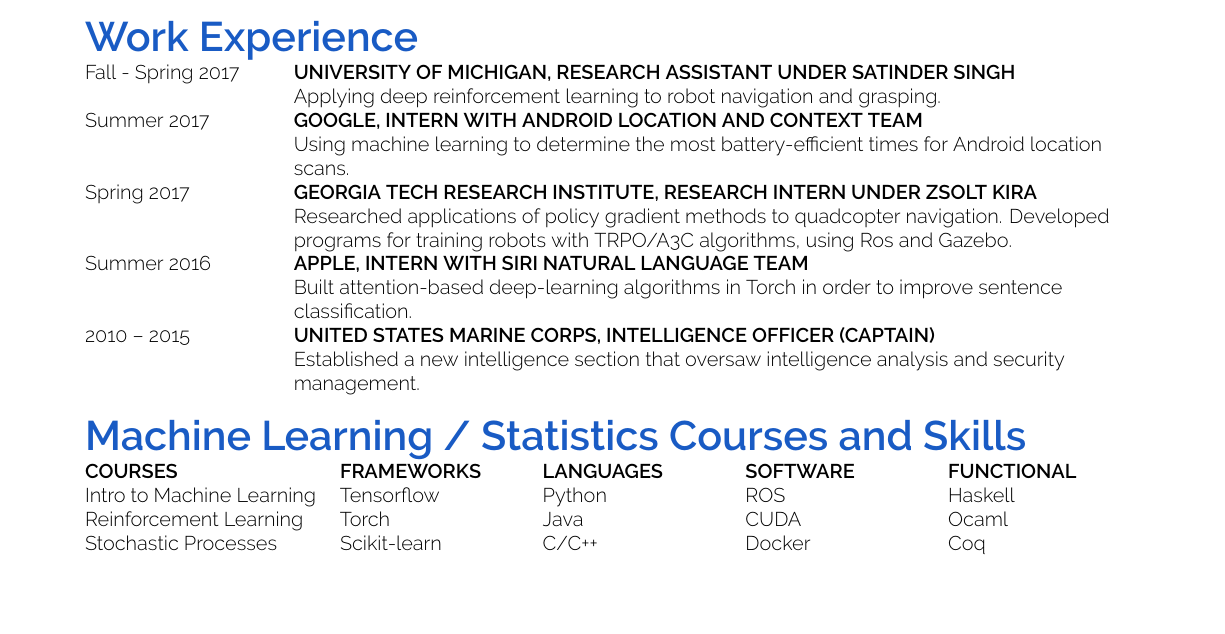
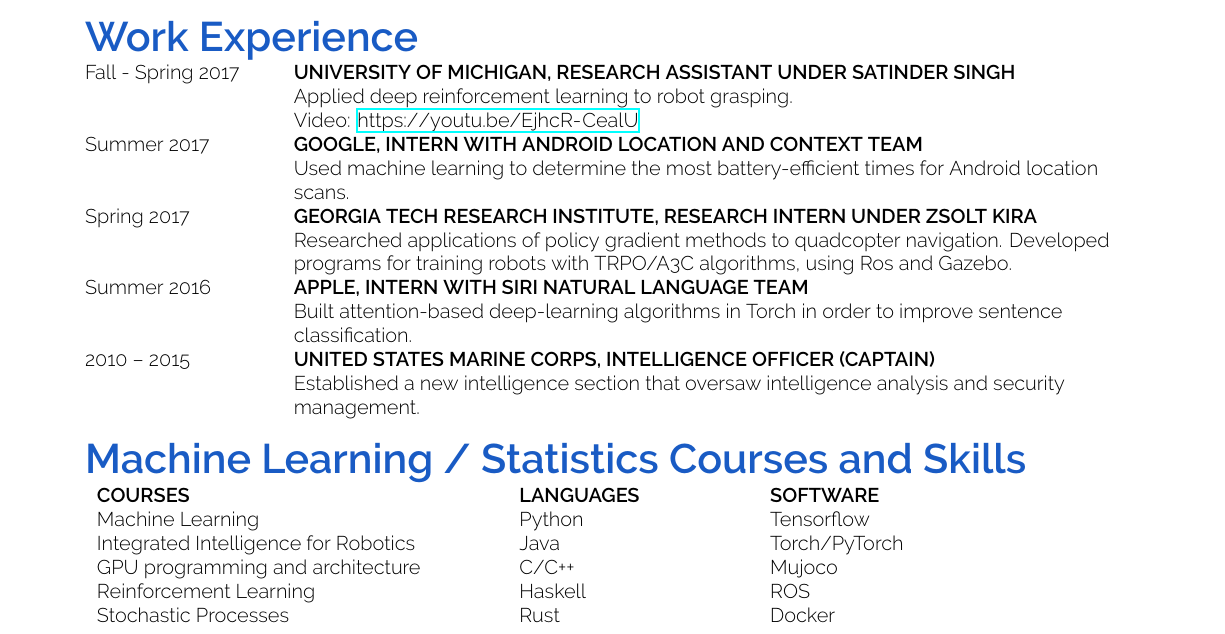
Before and after one commit to ethanabrooks/resume, a LaTeX CV (resume.tex): part of the page, cut so that both start at the same text, the shorter picture padded with empty space. Compiled offline with XeLaTeX.

Commit message:
applied more revisions, including changing the table

```diff
--- a/resume.tex
+++ b/resume.tex
@@ -64,14 +64,15 @@
 \section*{Work Experience}
 \begin{tabularcv}
 	Fall - Spring 2017  & \worktitle{University of Michigan, Research Assistant under Satinder Singh}
-	\newline Applying deep reinforcement learning to robot navigation and
-	grasping.
+	\newline Applied deep reinforcement learning to robot grasping.
+	\newline
+	Video: \url{https://youtu.be/EjhcR-CealU}
 	\\[\vspacepar] % Start new row with this
 	Summer 2017  & \worktitle{Google, Intern with Android Location and Context team}
-	\newline Using machine learning to determine the most battery-efficient times for Android location scans.
+	\newline Used machine learning to determine the most battery-efficient times for Android location scans.
 	\\[\vspacepar] % Start new row with this
 	Spring 2017 & \worktitle{Georgia Tech Research Institute, Research Intern
-  under Zsolt Kira}
+		under Zsolt Kira}
 	\newline Researched applications of policy gradient methods to quadcopter navigation. Developed programs for training robots with TRPO/A3C algorithms, using Ros and Gazebo.
 	\\[\vspacepar] % Start new row with this
 	Summer 2016 & \worktitle{Apple, Intern with Siri Natural Language Team}{}
@@ -82,16 +83,21 @@
 	analysis and security management.
 \end{tabularcv}
 \section*{Machine Learning / Statistics Courses and Skills}
-\begin{tabularx}{\textwidth}{ @{}lXXXX }
-	\worktitle{Courses}{}     & \worktitle{Frameworks}{} & \worktitle{Languages}{} & \worktitle{Software}{} & \worktitle{Functional}{}
+\begin{tabular}{  m{20em}  m{4cm} l }
+	\worktitle{Courses}{}                &
+  \worktitle{Languages}{} & \worktitle{Software}{}
 	\\
-	Intro to Machine Learning & Tensorflow               & Python                  & ROS                    & Haskell
+   Machine Learning            & Python & Tensorflow
 	\\
-	Reinforcement Learning    & Torch                    & Java                    & CUDA                   & Ocaml
+  Integrated Intelligence for Robotics & Java & Torch/PyTorch
 	\\
-	Stochastic Processes      & Scikit-learn             & C/C++                   & Docker                 & Coq
+  GPU programming and architecture     & C/C++ & Mujoco
 	\\
-\end{tabularx}
+  Reinforcement Learning               & Haskell &ROS
+	\\
+	Stochastic Processes                 & Rust           & Docker
+	\\
+\end{tabular}
 
 
 \end{document}
```
Also changed, not shown: resume.cls (+1 -0 lines), resume.tex (4 more changed lines).
